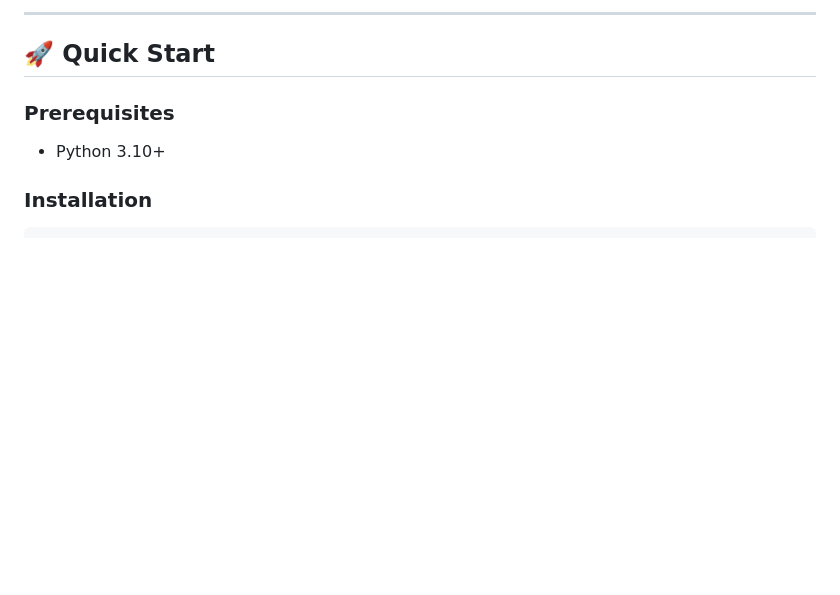
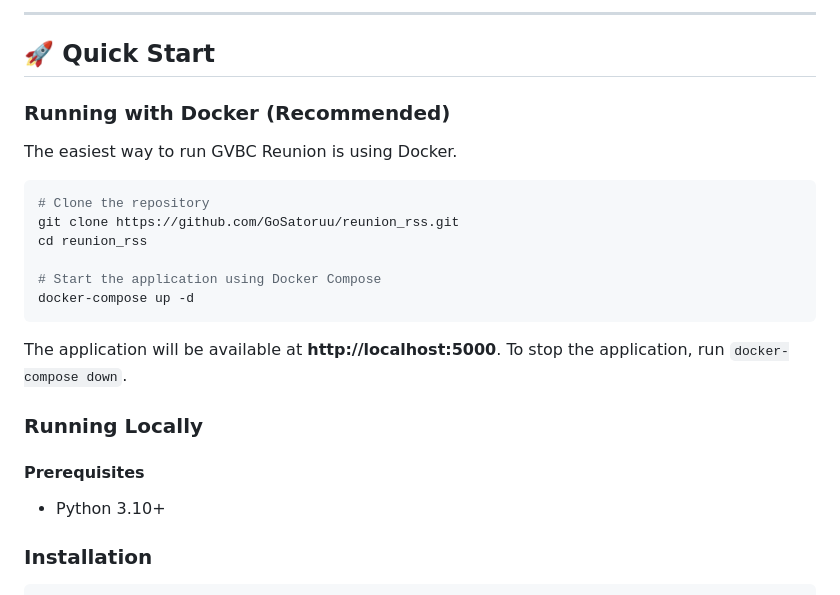
Before and after one commit to GoSatoruu/reunion_rss, a Markdown page: README.md, the part around the change. GitHub-like rendering; blank space fills up the shorter version.

Commit message:
docs: Add Docker Quick Start instructions

````diff
--- a/README.md
+++ b/README.md
@@ -44,7 +44,24 @@ Browser ─→ Flask (app.py)
 
 ## 🚀 Quick Start
 
-### Prerequisites
+### Running with Docker (Recommended)
+
+The easiest way to run GVBC Reunion is using Docker.
+
+```bash
+# Clone the repository
+git clone https://github.com/GoSatoruu/reunion_rss.git
+cd reunion_rss
+
+# Start the application using Docker Compose
+docker-compose up -d
+```
+
+The application will be available at **http://localhost:5000**. To stop the application, run `docker-compose down`.
+
+### Running Locally
+
+#### Prerequisites
 - Python 3.10+
 
 ### Installation
````
